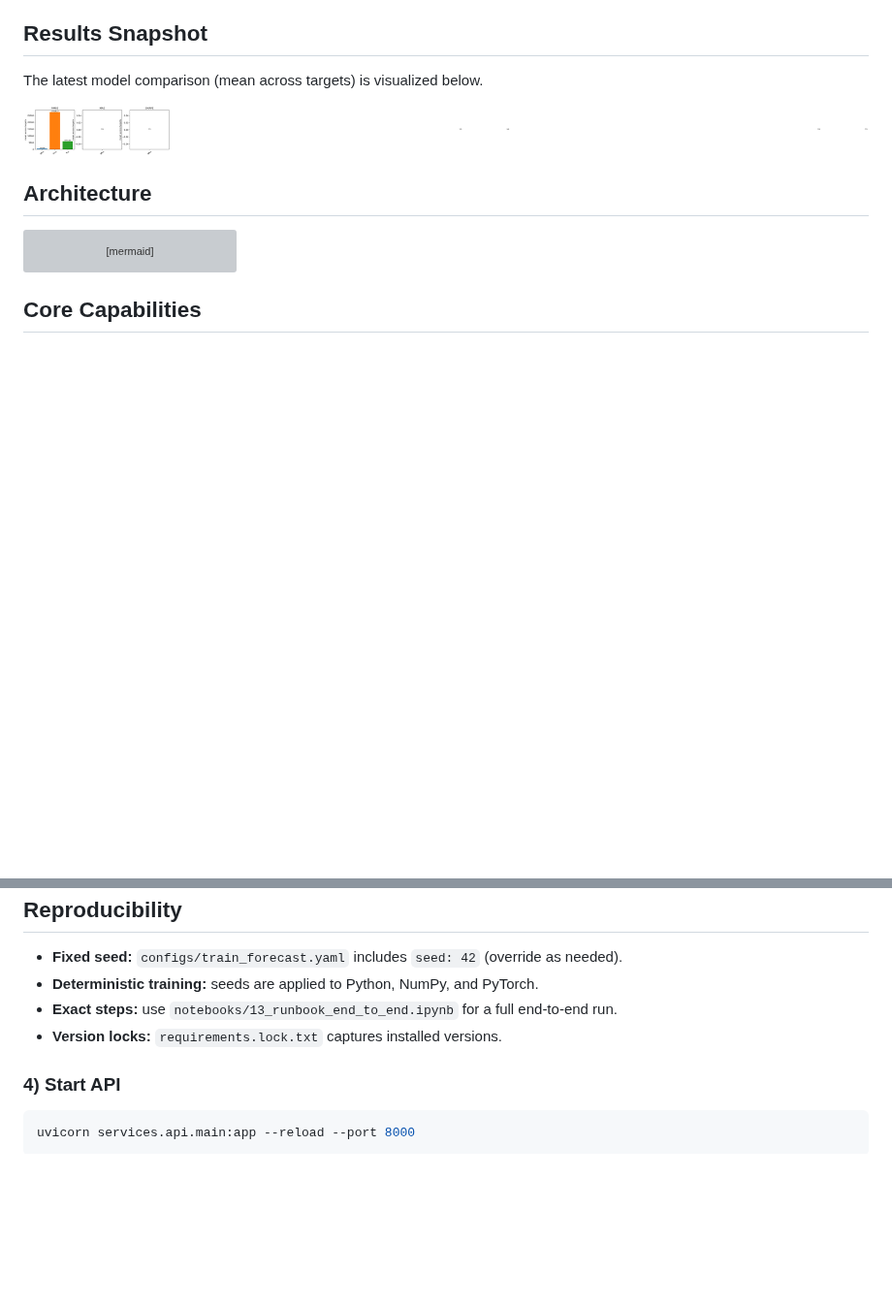
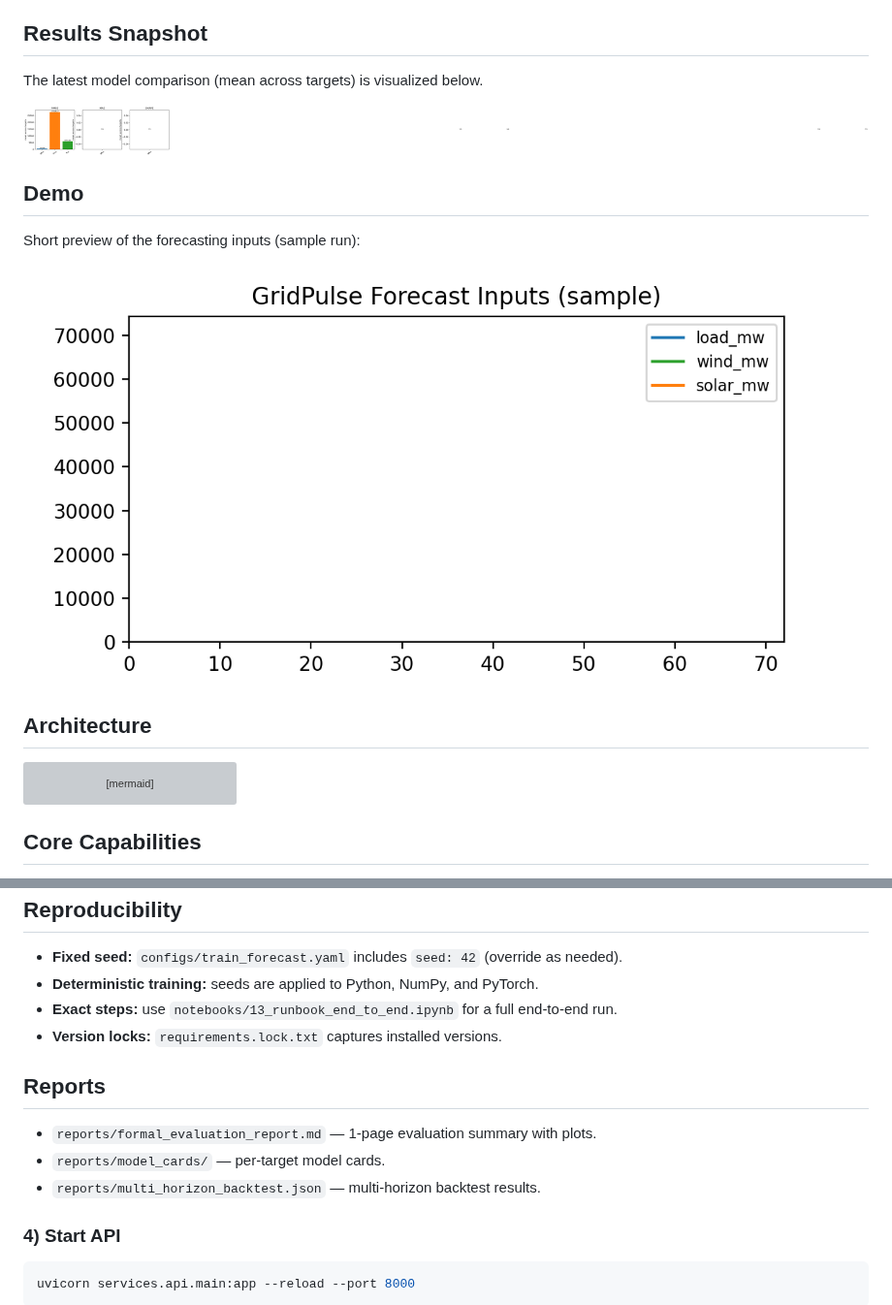
Before and after one commit to Pratikn03/Capstone_Projects, a Markdown page: README.md, 2 parts joined by grey strips. Shown at 97% size. Drawn GitHub-style; pictures changed too: reports/figures/demo.gif (added); blank space fills up the shorter version; grey boxes are pictures that could not be loaded.

````diff
--- a/README.md
+++ b/README.md
@@ -9,6 +9,11 @@ GridPulse is an end‑to‑end energy intelligence platform for modern electrica
 The latest model comparison (mean across targets) is visualized below.
 
 ![Model Comparison](reports/figures/model_comparison.png)
+
+## Demo
+Short preview of the forecasting inputs (sample run):
+
+![GridPulse Demo](reports/figures/demo.gif)
 
 ## Architecture
 
@@ -85,6 +90,11 @@ Training outputs include RMSE, MAE, MAPE, sMAPE, and daylight‑MAPE for solar.
 - **Exact steps:** use `notebooks/13_runbook_end_to_end.ipynb` for a full end‑to‑end run.
 - **Version locks:** `requirements.lock.txt` captures installed versions.
 
+## Reports
+- `reports/formal_evaluation_report.md` — 1‑page evaluation summary with plots.
+- `reports/model_cards/` — per‑target model cards.
+- `reports/multi_horizon_backtest.json` — multi‑horizon backtest results.
+
 ### 4) Start API
 ```bash
 uvicorn services.api.main:app --reload --port 8000
````
Also changed, not shown: reports/formal_evaluation_report.md (added, +32 -0 lines), reports/model_cards/load_mw.md (added, +16 -0 lines), reports/model_cards/solar_mw.md (added, +16 -0 lines), reports/model_cards/wind_mw.md (added, +16 -0 lines), reports/figures/dispatch_sample.png (added), reports/figures/drift_sample.png (added), reports/figures/forecast_sample.png (added), reports/figures/multi_horizon_backtest.png (added), 3 other files.
